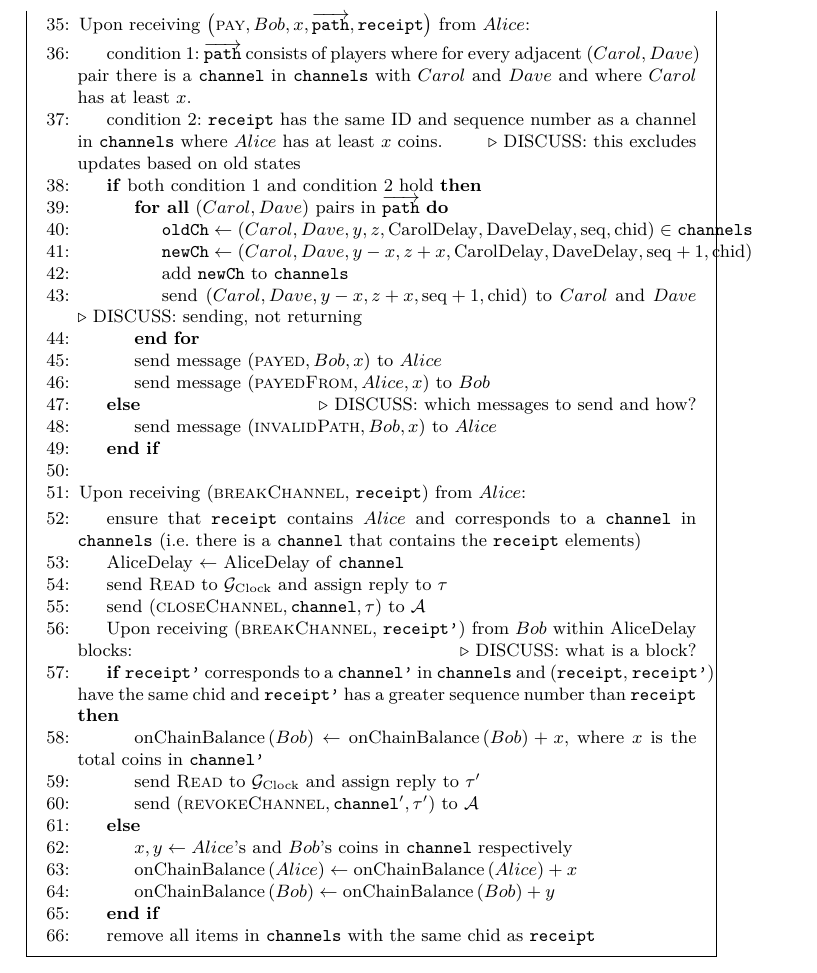
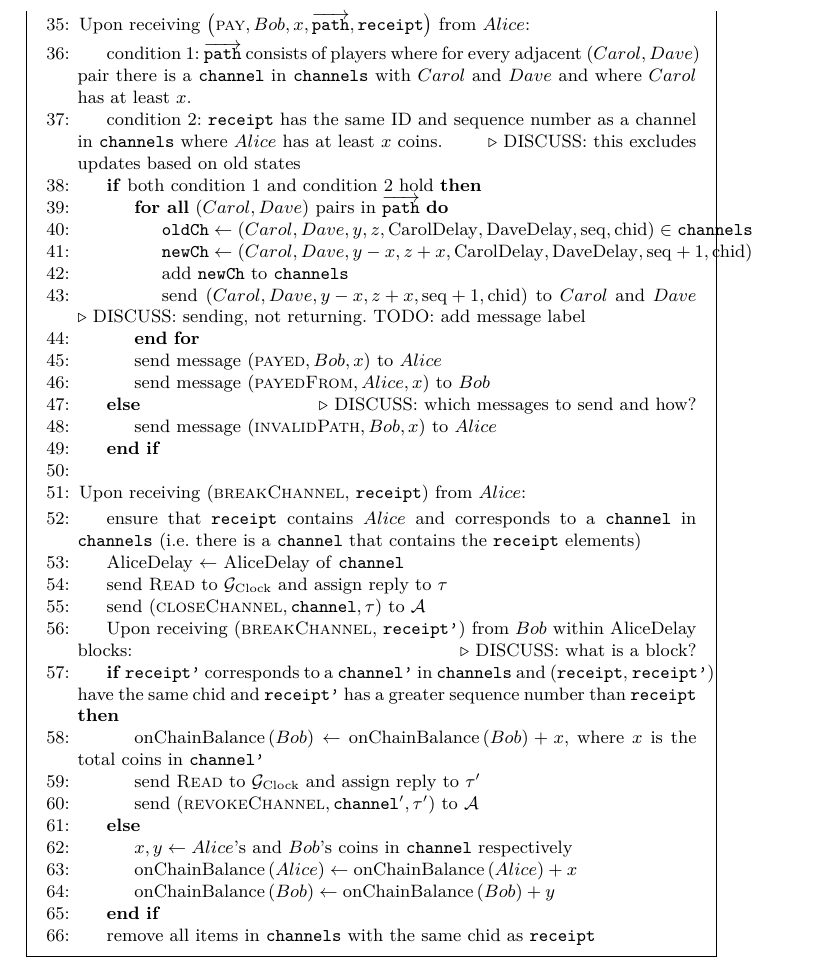
Before and after one commit to OrfeasLitos/PaymentChannels, a LaTeX paper (src/paymentChannels.tex, which reads src/payfunc.tex): part of page 25 of 26, cut so that both start at the same text. Compiled offline with pdfLaTeX.

Commit message:
Add comments

```diff
--- a/src/payfunc.tex
+++ b/src/payfunc.tex
@@ -101,7 +102,7 @@
           \State add \texttt{newCh} to \texttt{channels}
           \State send $\left(Carol, Dave, y - x, z + x, \mathrm{seq} + 1,
           \mathrm{chid}\right)$ to $Carol$ and $Dave$ \Comment{DISCUSS: sending,
-          not returning}
+          not returning. TODO: add message label}
         \EndFor
         \State send message $\left(\textsc{payed}, Bob, x\right)$ to $Alice$
         \State send message $\left(\textsc{payedFrom}, Alice, x\right)$ to $Bob$
```
Also changed, not shown: src/payfunc.tex (1 more changed lines).
